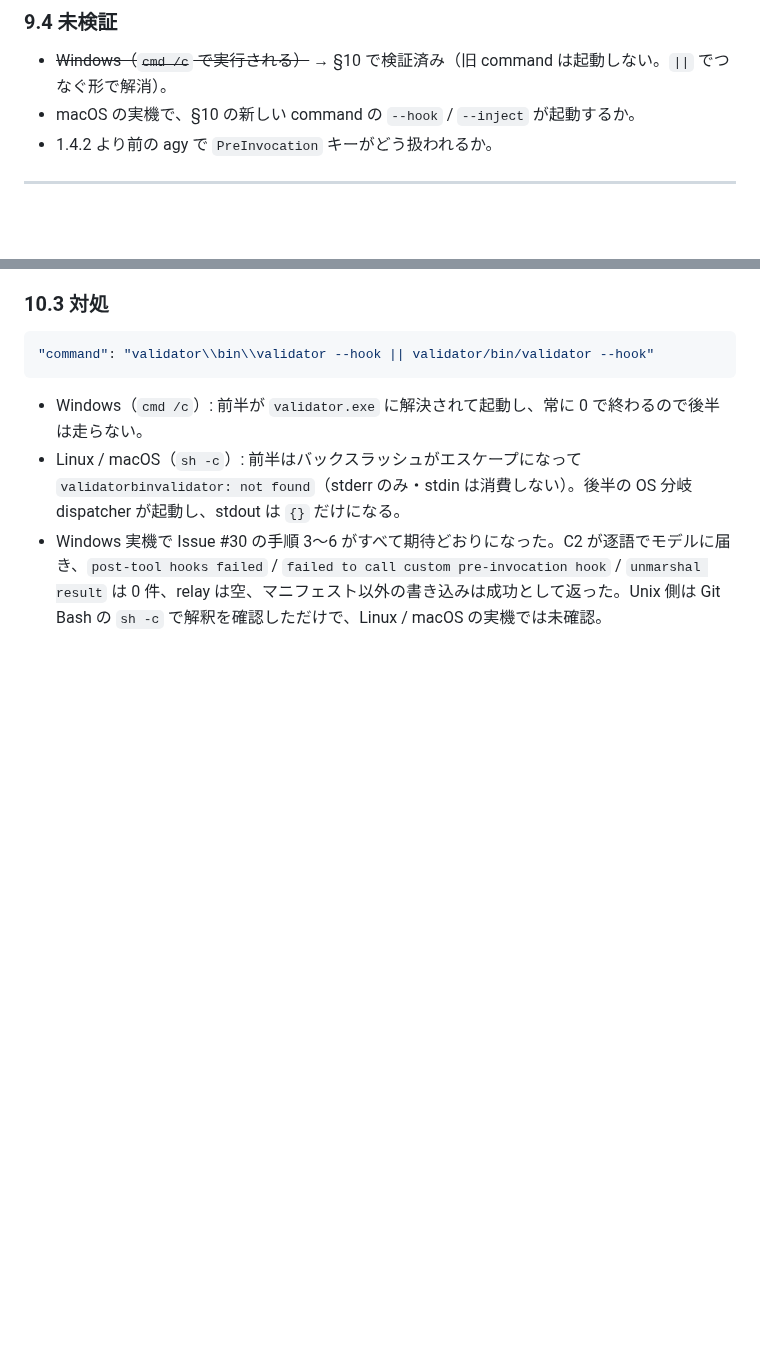
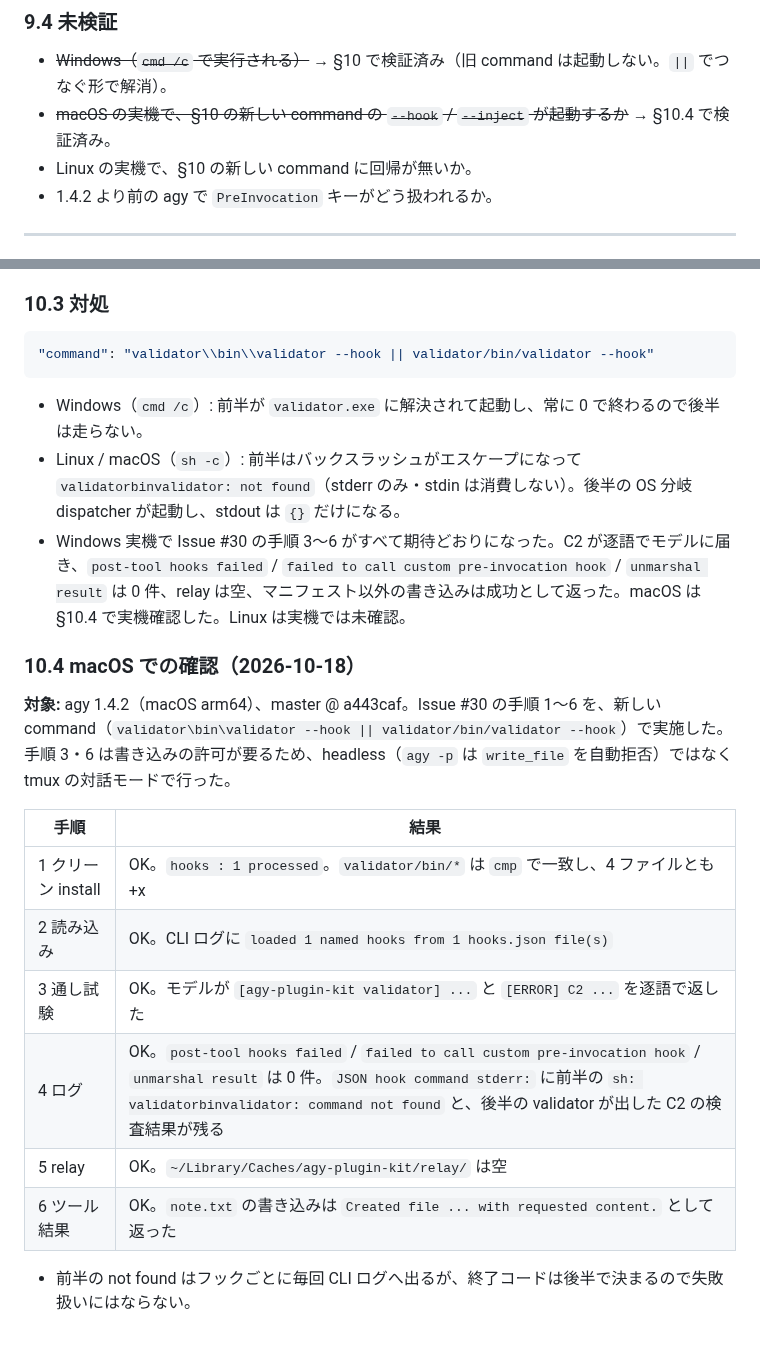
Before and after one commit to kwrkb/agy-plugins, a Markdown page: hook-investigation-report.md, 2 parts joined by grey strips. Rendered like a GitHub page; blank space fills up the shorter version.

Commit message:
docs(hooks): macOS arm64 で新しいフック command を実機確認した結果を記録 (#30) (#32)
agy 1.4.2 / macOS arm64 で Issue #30 の手順 1〜6 を
`validator\bin\validator --hook || validator/bin/validator --hook` で実施し、
すべて期待どおりだった（C2 がモデルに逐語で届く・ログのフックエラー 0 件・
relay 空・note.txt の書き込みは成功扱い）。

- hook-investigation-report.md に §10.4 を追加、§9.4 / §10.3 の未検証を更新
- README_ja.md の「macOS は新 command 未確認」を更新

Refs #30

Co-authored-by: Claude Opus 5.5 <noreply@anthropic.com>

```diff
--- a/hook-investigation-report.md
+++ b/hook-investigation-report.md
@@ -269,7 +269,8 @@ agy バイナリの strings 解析で注入経路を特定した:
 ### 9.4 未検証
 
 - ~~Windows（`cmd /c` で実行される）~~ → §10 で検証済み（旧 command は起動しない。`||` でつなぐ形で解消）。
-- macOS の実機で、§10 の新しい command の `--hook` / `--inject` が起動するか。
+- ~~macOS の実機で、§10 の新しい command の `--hook` / `--inject` が起動するか~~ → §10.4 で検証済み。
+- Linux の実機で、§10 の新しい command に回帰が無いか。
 - 1.4.2 より前の agy で `PreInvocation` キーがどう扱われるか。
 
 ---
@@ -305,4 +306,19 @@ agy バイナリの strings 解析で注入経路を特定した:
 
 - Windows（`cmd /c`）: 前半が `validator.exe` に解決されて起動し、常に 0 で終わるので後半は走らない。
 - Linux / macOS（`sh -c`）: 前半はバックスラッシュがエスケープになって `validatorbinvalidator: not found`（stderr のみ・stdin は消費しない）。後半の OS 分岐 dispatcher が起動し、stdout は `{}` だけになる。
-- Windows 実機で Issue #30 の手順 3〜6 がすべて期待どおりになった。C2 が逐語でモデルに届き、`post-tool hooks failed` / `failed to call custom pre-invocation hook` / `unmarshal result` は 0 件、relay は空、マニフェスト以外の書き込みは成功として返った。Unix 側は Git Bash の `sh -c` で解釈を確認しただけで、Linux / macOS の実機では未確認。
+- Windows 実機で Issue #30 の手順 3〜6 がすべて期待どおりになった。C2 が逐語でモデルに届き、`post-tool hooks failed` / `failed to call custom pre-invocation hook` / `unmarshal result` は 0 件、relay は空、マニフェスト以外の書き込みは成功として返った。macOS は §10.4 で実機確認した。Linux は実機では未確認。
+
+### 10.4 macOS での確認（2026-10-18）
+
+**対象:** agy 1.4.2（macOS arm64）、master @ a443caf。Issue #30 の手順 1〜6 を、新しい command（`validator\bin\validator --hook || validator/bin/validator --hook`）で実施した。手順 3・6 は書き込みの許可が要るため、headless（`agy -p` は `write_file` を自動拒否）ではなく tmux の対話モードで行った。
+
+| 手順 | 結果 |
+|---|---|
+| 1 クリーン install | OK。`hooks : 1 processed`。`validator/bin/*` は `cmp` で一致し、4 ファイルとも +x |
+| 2 読み込み | OK。CLI ログに `loaded 1 named hooks from 1 hooks.json file(s)` |
+| 3 通し試験 | OK。モデルが `[agy-plugin-kit validator] ...` と `[ERROR] C2 ...` を逐語で返した |
+| 4 ログ | OK。`post-tool hooks failed` / `failed to call custom pre-invocation hook` / `unmarshal result` は 0 件。`JSON hook command stderr:` に前半の `sh: validatorbinvalidator: command not found` と、後半の validator が出した C2 の検査結果が残る |
+| 5 relay | OK。`~/Library/Caches/agy-plugin-kit/relay/` は空 |
+| 6 ツール結果 | OK。`note.txt` の書き込みは `Created file ... with requested content.` として返った |
+
+- 前半の not found はフックごとに毎回 CLI ログへ出るが、終了コードは後半で決まるので失敗扱いにはならない。
```
Also changed, not shown: agy-plugin-kit/README_ja.md (+1 -1 lines).
